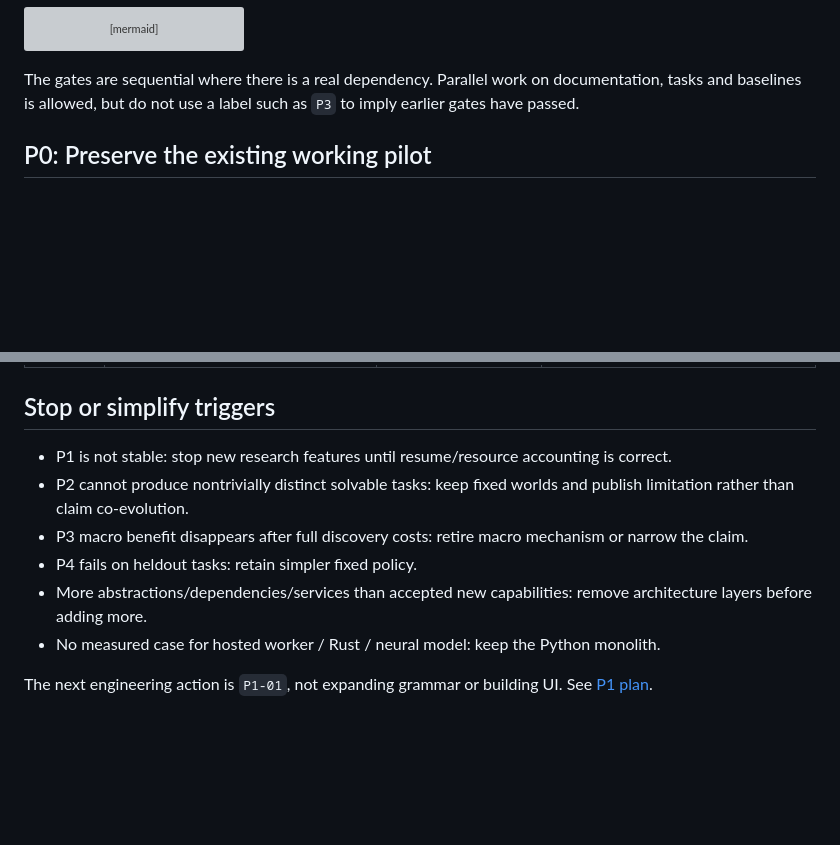
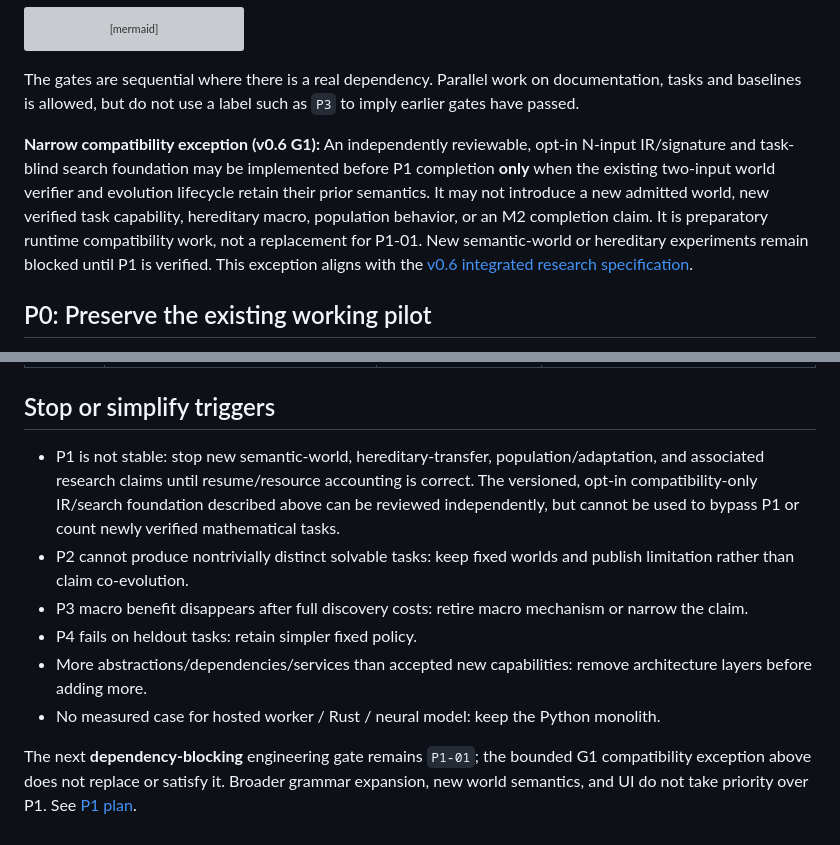
Before and after one commit to imMamdouhaboammar/code-in-nothing, a Markdown page: docs/roadmap/PHASES.md, 2 parts joined by grey strips. GitHub-like rendering; blank space fills up the shorter version; grey boxes are pictures that could not be loaded.

Commit message:
docs(review): reconcile P1 dependency map with narrow opt-in M2 IR groundwork

````diff
--- a/docs/roadmap/PHASES.md
+++ b/docs/roadmap/PHASES.md
@@ -21,6 +21,8 @@ flowchart LR
 ```
 
 The gates are sequential where there is a real dependency. Parallel work on documentation, tasks and baselines is allowed, but do not use a label such as `P3` to imply earlier gates have passed.
+
+**Narrow compatibility exception (v0.6 G1):** An independently reviewable, opt-in N-input IR/signature and task-blind search foundation may be implemented before P1 completion **only** when the existing two-input world verifier and evolution lifecycle retain their prior semantics. It may not introduce a new admitted world, new verified task capability, hereditary macro, population behavior, or an M2 completion claim. It is preparatory runtime compatibility work, not a replacement for P1-01. New semantic-world or hereditary experiments remain blocked until P1 is verified. This exception aligns with the [v0.6 integrated research specification](../specs/2026-10-18-cin-verified-mathematical-evolution-v0.6.md).
 
 ## P0: Preserve the existing working pilot
 
@@ -102,11 +104,11 @@ Possible directions: optional SMT/SyGuS proof over supported theories, guarded n
 
 ## Stop or simplify triggers
 
-- P1 is not stable: stop new research features until resume/resource accounting is correct.
+- P1 is not stable: stop new semantic-world, hereditary-transfer, population/adaptation, and associated research claims until resume/resource accounting is correct. The versioned, opt-in compatibility-only IR/search foundation described above can be reviewed independently, but cannot be used to bypass P1 or count newly verified mathematical tasks.
 - P2 cannot produce nontrivially distinct solvable tasks: keep fixed worlds and publish limitation rather than claim co-evolution.
 - P3 macro benefit disappears after full discovery costs: retire macro mechanism or narrow the claim.
 - P4 fails on heldout tasks: retain simpler fixed policy.
 - More abstractions/dependencies/services than accepted new capabilities: remove architecture layers before adding more.
 - No measured case for hosted worker / Rust / neural model: keep the Python monolith.
 
-The next engineering action is `P1-01`, not expanding grammar or building UI. See [P1 plan](../plans/2026-10-18-cin-next-phases.md).
+The next **dependency-blocking** engineering gate remains `P1-01`; the bounded G1 compatibility exception above does not replace or satisfy it. Broader grammar expansion, new world semantics, and UI do not take priority over P1. See [P1 plan](../plans/2026-10-18-cin-next-phases.md).
````
